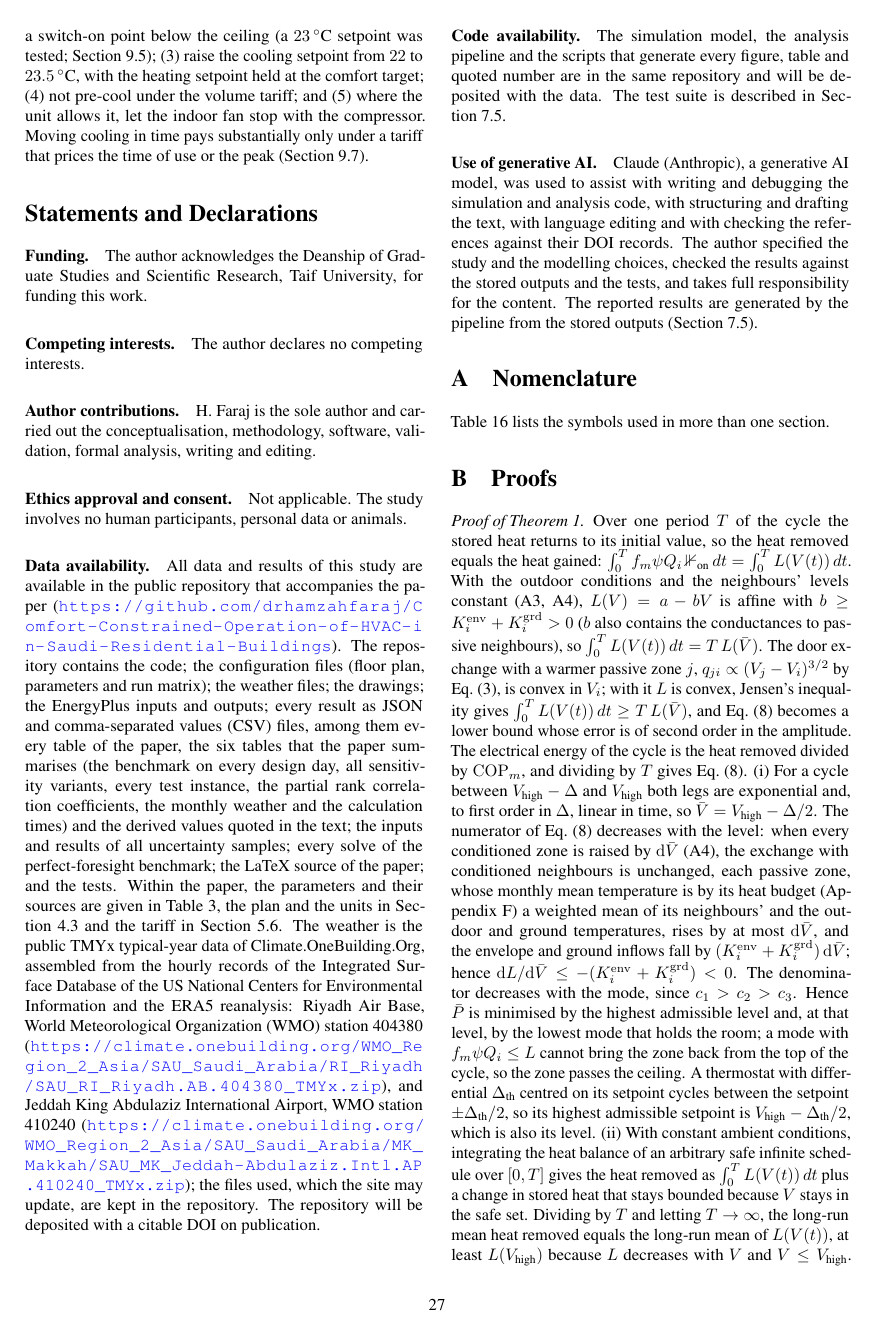
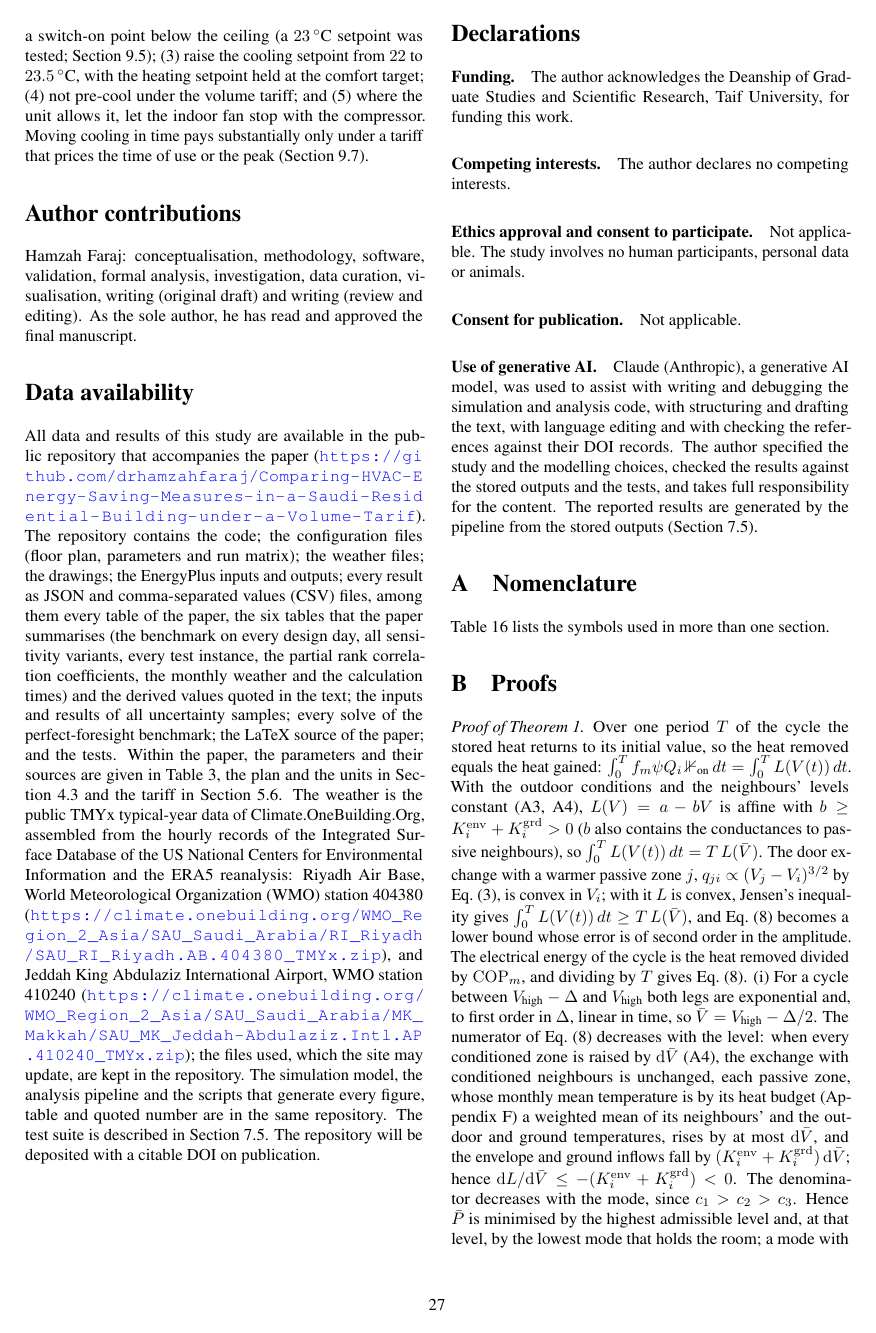
Before and after one commit to drhamzahfaraj/Comparing-HVAC-Energy-Saving-Measures-in-a-Saudi-Residential-Building-under-a-Volume-Tarif, a LaTeX paper (paper/main.tex): page 27 of 38. Compiled offline with pdfLaTeX.

Commit message:
Paper: Author contributions, Data availability and Declarations sections; new repository URL

```diff
--- a/paper/main.tex
+++ b/paper/main.tex
@@ -1121,18 +1121,20 @@ $\mathrm{COP}_w,\mathrm{COP}_p$; $\eta_w,\eta_p$ & incremental COP in and after
 \end{tabularx}
 \par{\footnotesize $^{\dagger}$Conductances are quoted in W/K in the running example. Symbols used only locally are defined where they appear.}
 \end{table*}
-\section*{Statements and Declarations}
+\section*{Author contributions}
+\ifnum\blindmode=1 Removed for double-blind review; given on the title page.\else Hamzah Faraj: conceptualisation, methodology, software, validation, formal analysis, investigation, data curation, visualisation, writing (original draft) and writing (review and editing). As the sole author, he has read and approved the final manuscript.\fi
+
+\section*{Data availability}
+All data and results of this study are available in the public repository that accompanies the paper (\ifnum\blindmode=1 link withheld for double-blind review; given on the title page\else \url{https://github.com/drhamzahfaraj/Comparing-HVAC-Energy-Saving-Measures-in-a-Saudi-Residential-Building-under-a-Volume-Tarif}\fi). The repository contains the code; the configuration files (floor plan, parameters and run matrix); the weather files; the drawings; the EnergyPlus inputs and outputs; every result as JSON and comma-separated values (CSV) files, among them every table of the paper, the six tables that the paper summarises (the benchmark on every design day, all sensitivity variants, every test instance, the partial rank correlation coefficients, the monthly weather and the calculation times) and the derived values quoted in the text; the inputs and results of all uncertainty samples; every solve of the perfect-foresight benchmark; the LaTeX source of the paper; and the tests. Within the paper, the parameters and their sources are given in Table~\ref{tab:params}, the plan and the units in Section~\ref{sec:building} and the tariff in Section~\ref{sec:tariff}. The weather is the public TMYx typical-year data of Climate.OneBuilding.Org, assembled from the hourly records of the Integrated Surface Database of the US National Centers for Environmental Information and the ERA5 reanalysis: Riyadh Air Base, World Meteorological Organization (WMO) station 404380 (\url{https://climate.onebuilding.org/WMO_Region_2_Asia/SAU_Saudi_Arabia/RI_Riyadh/SAU_RI_Riyadh.AB.404380_TMYx.zip}), and Jeddah King Abdulaziz International Airport, WMO station 410240 (\url{https://climate.onebuilding.org/WMO_Region_2_Asia/SAU_Saudi_Arabia/MK_Makkah/SAU_MK_Jeddah-Abdulaziz.Intl.AP.410240_TMYx.zip}); the files used, which the site may update, are kept in the repository. The simulation model, the analysis pipeline and the scripts that generate every figure, table and quoted number are in the same repository. The test suite is described in Section~\ref{sec:repro}. The repository will be deposited with a citable DOI on publication.
+
+\section*{Declarations}
 \paragraph{Funding.} \ifnum\blindmode=1 Removed for double-blind review; given on the title page.\else The author acknowledges the Deanship of Graduate Studies and Scientific Research, Taif University, for funding this work.\fi
 
 \paragraph{Competing interests.} \ifnum\blindmode=1 No competing interests are declared.\else The author declares no competing interests.\fi
 
-\paragraph{Author contributions.} \ifnum\blindmode=1 Removed for double-blind review; given on the title page.\else H.~Faraj is the sole author and carried out the conceptualisation, methodology, software, validation, formal analysis, writing and editing.\fi
+\paragraph{Ethics approval and consent to participate.} Not applicable. The study involves no human participants, personal data or animals.
 
-\paragraph{Ethics approval and consent.} Not applicable. The study involves no human participants, personal data or animals.
-
-\paragraph{Data availability.} All data and results of this study are available in the public repository that accompanies the paper (\ifnum\blindmode=1 link withheld for double-blind review; given on the title page\else \url{https://github.com/drhamzahfaraj/Comfort-Constrained-Operation-of-HVAC-in-Saudi-Residential-Buildings}\fi). The repository contains the code; the configuration files (floor plan, parameters and run matrix); the weather files; the drawings; the EnergyPlus inputs and outputs; every result as JSON and comma-separated values (CSV) files, among them every table of the paper, the six tables that the paper summarises (the benchmark on every design day, all sensitivity variants, every test instance, the partial rank correlation coefficients, the monthly weather and the calculation times) and the derived values quoted in the text; the inputs and results of all uncertainty samples; every solve of the perfect-foresight benchmark; the LaTeX source of the paper; and the tests. Within the paper, the parameters and their sources are given in Table~\ref{tab:params}, the plan and the units in Section~\ref{sec:building} and the tariff in Section~\ref{sec:tariff}. The weather is the public TMYx typical-year data of Climate.OneBuilding.Org, assembled from the hourly records of the Integrated Surface Database of the US National Centers for Environmental Information and the ERA5 reanalysis: Riyadh Air Base, World Meteorological Organization (WMO) station 404380 (\url{https://climate.onebuilding.org/WMO_Region_2_Asia/SAU_Saudi_Arabia/RI_Riyadh/SAU_RI_Riyadh.AB.404380_TMYx.zip}), and Jeddah King Abdulaziz International Airport, WMO station 410240 (\url{https://climate.onebuilding.org/WMO_Region_2_Asia/SAU_Saudi_Arabia/MK_Makkah/SAU_MK_Jeddah-Abdulaziz.Intl.AP.410240_TMYx.zip}); the files used, which the site may update, are kept in the repository. The repository will be deposited with a citable DOI on publication.
-
-\paragraph{Code availability.} The simulation model, the analysis pipeline and the scripts that generate every figure, table and quoted number are in the same repository and will be deposited with the data. The test suite is described in Section~\ref{sec:repro}.
+\paragraph{Consent for publication.} Not applicable.
 
 \paragraph{Use of generative AI.} Claude (Anthropic), a generative AI model, was used to assist with writing and debugging the simulation and analysis code, with structuring and drafting the text, with language editing and with checking the references against their DOI records. \ifnum\blindmode=1 The author(s) specified the study and the modelling choices, checked the results against the stored outputs and the tests, and take\else The author specified the study and the modelling choices, checked the results against the stored outputs and the tests, and takes\fi\ full responsibility for the content. The reported results are generated by the pipeline from the stored outputs (Section~\ref{sec:repro}).
 
```
Also changed, not shown: CHANGELOG.md, paper/paper.pdf, 1 other file.
